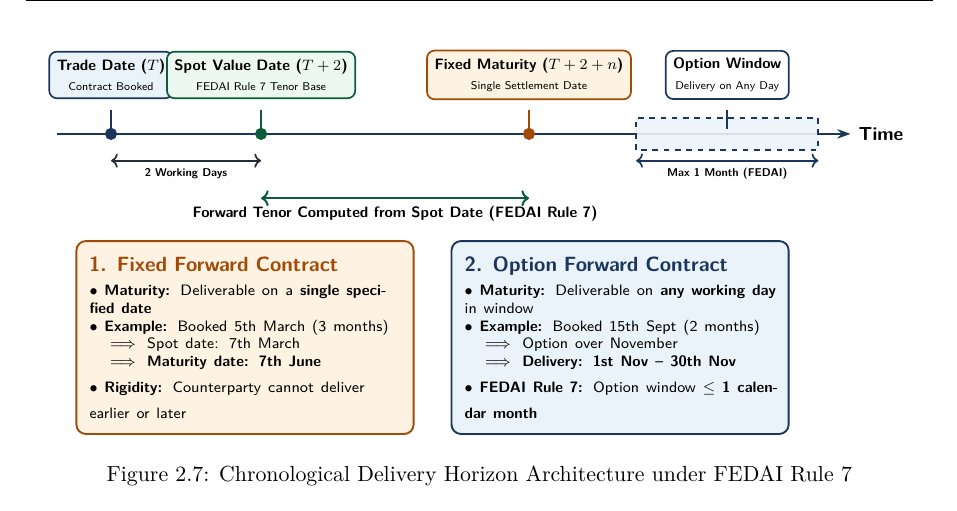
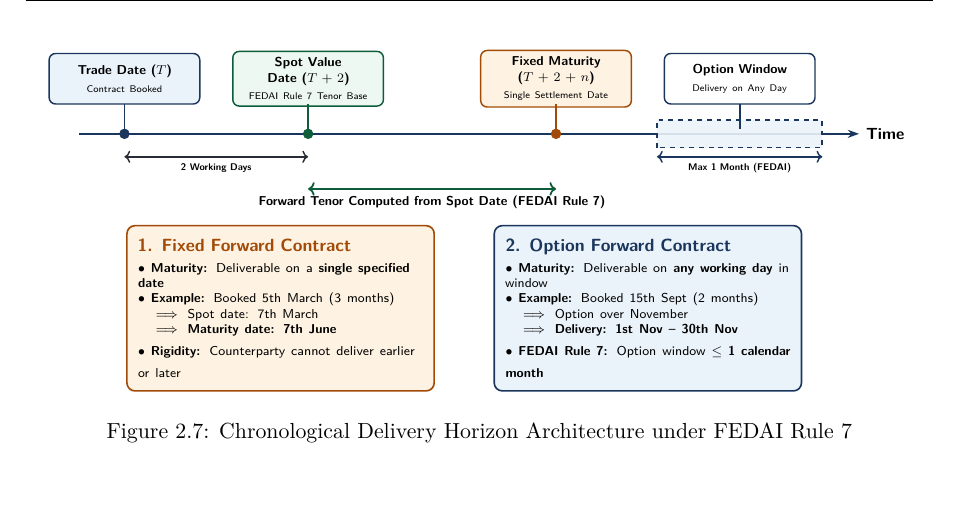
Before and after one commit to hi1r0/3rd-Semester-notes, a LaTeX thesis (Global Financial Management/latex/main.tex, which reads Global Financial Management/latex/chapters/ch02_foreign_exchange_market.tex): part of page 39 of 43, cut so that both start at the same text, the shorter picture padded with empty space. Compiled offline with pdfLaTeX.

Commit message:
fix(gfm): resolve milestone badge overlap in Figure 2.7 FEDAI Rule 7 timeline

```diff
--- a/Global Financial Management/latex/chapters/ch02_foreign_exchange_market.tex
+++ b/Global Financial Management/latex/chapters/ch02_foreign_exchange_market.tex
@@ -1140,47 +1140,48 @@ Under FEDAI Rule 7, the option delivery period granted to the customer shall \te
         timepin/.style={draw=navyblue, line width=1.1pt},
         badge/.style={
             rectangle, rounded corners=4pt, line width=0.9pt,
-            font=\sffamily\bfseries\scriptsize, align=center, inner sep=4pt
+            font=\sffamily\bfseries\scriptsize, align=center, inner sep=4pt,
+            text width=3.0cm, minimum height=1.1cm
         },
         card/.style={
             rectangle, rounded corners=5pt, line width=1pt,
-            font=\sffamily, align=left, inner sep=7pt, text width=5.8cm,
+            font=\sffamily, align=left, inner sep=7pt, text width=6.2cm,
             minimum height=3.6cm
         }
     ]
         % Main Timeline Axis
-        \draw[timeline] (0, 0) -- (14.8, 0) node[right, font=\sffamily\bfseries\small] {Time};
+        \draw[timeline] (0, 0) -- (17.0, 0) node[right, font=\sffamily\bfseries\small] {Time};
 
-        % Milestone 1: Trade Date T
+        % Milestone 1: Trade Date T (x = 1.0)
         \filldraw[navyblue] (1.0, 0) circle (3pt);
-        \node[badge, draw=navyblue, fill=softblue] at (1.0, 1.1) {Trade Date ($T$)\\[0.15em] \textmd{\tiny Contract Booked}};
-        \draw[timepin] (1.0, 0.45) -- (1.0, 0);
+        \node[badge, draw=navyblue, fill=softblue] at (1.0, 1.2) {Trade Date ($T$)\\[0.15em] \textmd{\tiny Contract Booked}};
+        \draw[timepin] (1.0, 0.65) -- (1.0, 0);
 
-        % Milestone 2: Spot Date T+2
-        \filldraw[darkteal] (3.8, 0) circle (3pt);
-        \node[badge, draw=darkteal, fill=softgreen] at (3.8, 1.1) {Spot Value Date ($T+2$)\\[0.15em] \textmd{\tiny FEDAI Rule 7 Tenor Base}};
-        \draw[timepin, draw=darkteal] (3.8, 0.45) -- (3.8, 0);
+        % Milestone 2: Spot Date T+2 (x = 5.0, gap between badge boundaries = 0.8cm)
+        \filldraw[darkteal] (5.0, 0) circle (3pt);
+        \node[badge, draw=darkteal, fill=softgreen] at (5.0, 1.2) {Spot Value Date ($T+2$)\\[0.15em] \textmd{\tiny FEDAI Rule 7 Tenor Base}};
+        \draw[timepin, draw=darkteal] (5.0, 0.65) -- (5.0, 0);
 
-        % 2-Day Spot Interval
-        \draw[<->, draw=charcoal, line width=0.9pt] (1.0, -0.5) -- node[below, font=\tiny\sffamily\bfseries] {2 Working Days} (3.8, -0.5);
+        % 2-Day Spot Interval Bracket
+        \draw[<->, draw=charcoal, line width=0.9pt] (1.0, -0.5) -- node[below, font=\tiny\sffamily\bfseries] {2 Working Days} (5.0, -0.5);
 
-        % Milestone 3: Fixed Forward Maturity
-        \filldraw[amber!90!black] (8.8, 0) circle (3pt);
-        \node[badge, draw=amber!90!black, fill=softamber] at (8.8, 1.1) {Fixed Maturity ($T+2+n$)\\[0.15em] \textmd{\tiny Single Settlement Date}};
-        \draw[timepin, draw=amber!90!black] (8.8, 0.45) -- (8.8, 0);
+        % Milestone 3: Fixed Forward Maturity (x = 10.4)
+        \filldraw[amber!90!black] (10.4, 0) circle (3pt);
+        \node[badge, draw=amber!90!black, fill=softamber] at (10.4, 1.2) {Fixed Maturity ($T+2+n$)\\[0.15em] \textmd{\tiny Single Settlement Date}};
+        \draw[timepin, draw=amber!90!black] (10.4, 0.65) -- (10.4, 0);
 
         % Tenor Duration Bracket
-        \draw[<->, draw=darkteal, line width=1.1pt] (3.8, -1.2) -- node[below, font=\scriptsize\sffamily\bfseries] {Forward Tenor Computed from Spot Date (FEDAI Rule 7)} (8.8, -1.2);
+        \draw[<->, draw=darkteal, line width=1.1pt] (5.0, -1.2) -- node[below, font=\scriptsize\sffamily\bfseries] {Forward Tenor Computed from Spot Date (FEDAI Rule 7)} (10.4, -1.2);
 
-        % Milestone 4: Option Delivery Window
-        \fill[softblue, opacity=0.9] (10.8, -0.3) rectangle (14.2, 0.3);
-        \draw[draw=navyblue, dashed, line width=1.1pt] (10.8, -0.3) rectangle (14.2, 0.3);
-        \node[badge, draw=navyblue, fill=white] at (12.5, 1.1) {Option Window\\[0.15em] \textmd{\tiny Delivery on Any Day}};
-        \draw[timepin] (12.5, 0.45) -- (12.5, 0.1);
-        \draw[<->, draw=navyblue, line width=0.9pt] (10.8, -0.5) -- node[below, font=\tiny\sffamily\bfseries] {Max 1 Month (FEDAI)} (14.2, -0.5);
+        % Milestone 4: Option Delivery Window (x = 12.6 to 16.2, center = 14.4)
+        \fill[softblue, opacity=0.9] (12.6, -0.3) rectangle (16.2, 0.3);
+        \draw[draw=navyblue, dashed, line width=1.1pt] (12.6, -0.3) rectangle (16.2, 0.3);
+        \node[badge, draw=navyblue, fill=white] at (14.4, 1.2) {Option Window\\[0.15em] \textmd{\tiny Delivery on Any Day}};
+        \draw[timepin] (14.4, 0.65) -- (14.4, 0.1);
+        \draw[<->, draw=navyblue, line width=0.9pt] (12.6, -0.5) -- node[below, font=\tiny\sffamily\bfseries] {Max 1 Month (FEDAI)} (16.2, -0.5);
 
         % Symmetrical Cards Below
-        \node[card, draw=amber!90!black, fill=softamber] at (3.5, -3.8) {
+        \node[card, draw=amber!90!black, fill=softamber] at (4.4, -3.8) {
             {\color{amber!90!black}\textbf{\normalsize 1. Fixed Forward Contract}}\\[0.3em]
             \scriptsize $\bullet$ \textbf{Maturity:} Deliverable on a \textbf{single specified date}\\
             \scriptsize $\bullet$ \textbf{Example:} Booked 5th March (3 months)\\
```
Also changed, not shown: Global Financial Management/latex/main.pdf, Global Financial Management/latex/chapters/ch02_foreign_exchange_market.tex (2 more changed lines).
